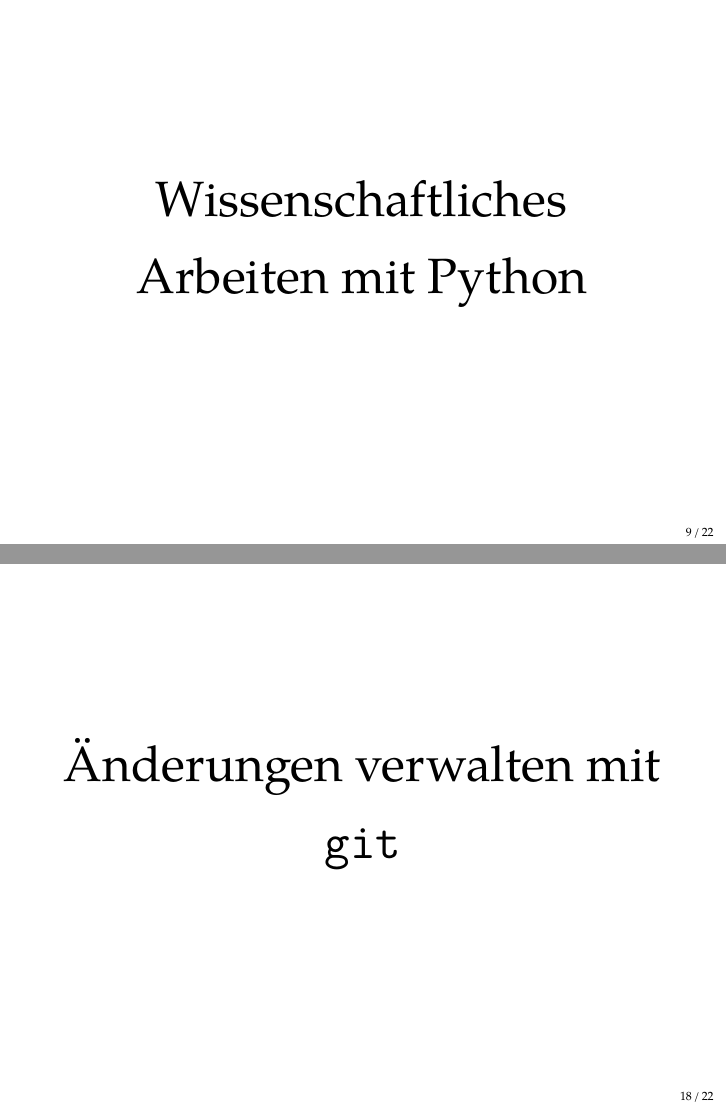
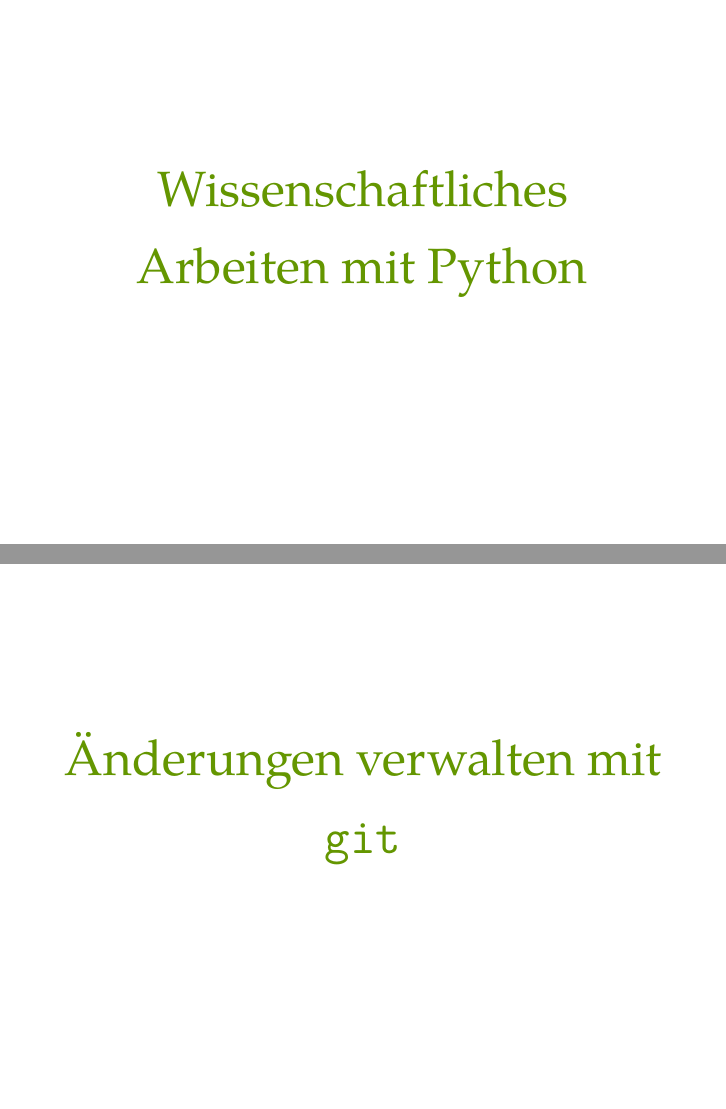
Before and after one commit to ibab/toolbox-workshop-2013, LaTeX slides (Slides/slides.tex, which reads Slides/content/git.tex, Slides/content/python.tex): pages 9 and 18 of 27 before the commit and pages 8 and 17 of 26 after it, joined at a grey line. Compiled offline with XeLaTeX; a missing font is replaced by an installed copy or a similar font.

Commit message:
Modify headline frames

```diff
--- a/Slides/content/git.tex
+++ b/Slides/content/git.tex
@@ -1,10 +1,7 @@
 \newcommand{\mail}{\includegraphics[width=0.2\textwidth]{figures/mail.pdf}}
 \tikzstyle{arr}=[line width=1mm,draw=black,-triangle 45]
 
-\begin{frame}
-  \centering
-  \Huge Änderungen verwalten mit \texttt{git}
-\end{frame}
+\headlineframe{Änderungen verwalten mit \texttt{git}}
 
 \begin{frame}
     \centering
--- a/Slides/content/python.tex
+++ b/Slides/content/python.tex
@@ -1,13 +1,7 @@
-\begin{frame}
-  \includegraphics[width=\textwidth]{logos/python.pdf}
-\end{frame}
-
-\begin{frame}
-  \centering
-  \Huge Wissenschaftliches Arbeiten mit Python
-\end{frame}
+\headlineframe{Wissenschaftliches Arbeiten mit Python}
 
 \begin{frame}{Warum Python?}
+  \includegraphics[width=\textwidth]{logos/python.pdf}
   \begin{itemize}
     \item Leicht zu lernen
     \item Sehr produktiv (man ist schneller fertig)
```
Also changed, not shown: Slides/content/make.tex (+1 -5 lines), Slides/content/python.tex (5 more changed lines).
